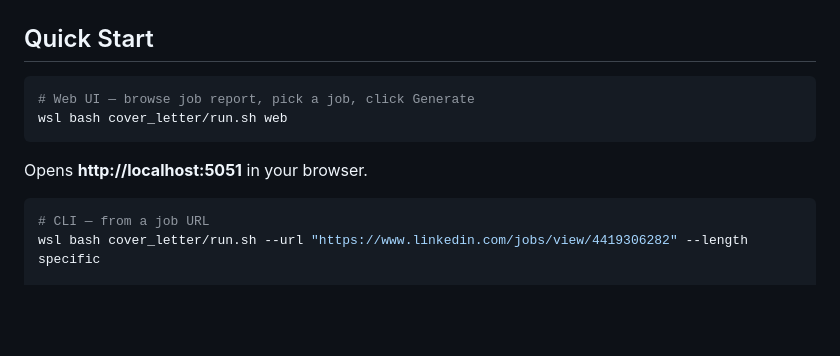
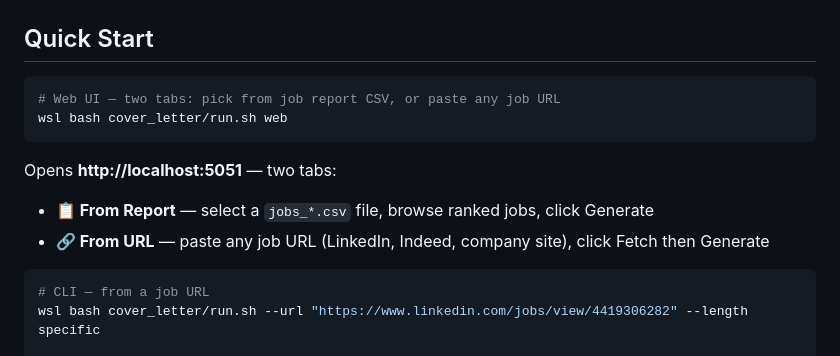
Before and after one commit to sahilrajpurkar03/Documents-CV, a Markdown page: cover_letter/README.md, the part around the change. GitHub-like rendering; blank space fills up the shorter version.

````diff
--- a/cover_letter/README.md
+++ b/cover_letter/README.md
@@ -7,10 +7,12 @@ Generates a tailored, ATS-friendly cover letter by matching your CV against a jo
 ## Quick Start
 
 ```powershell
-# Web UI — browse job report, pick a job, click Generate
+# Web UI — two tabs: pick from job report CSV, or paste any job URL
 wsl bash cover_letter/run.sh web
 ```
-Opens **http://localhost:5051** in your browser.
+Opens **http://localhost:5051** — two tabs:
+- **📋 From Report** — select a `jobs_*.csv` file, browse ranked jobs, click Generate
+- **🔗 From URL** — paste any job URL (LinkedIn, Indeed, company site), click Fetch then Generate
 
 ```powershell
 # CLI — from a job URL
````
Also changed, not shown: job_search/README.md (+31 -7 lines), log/README.md (+7 -2 lines).
